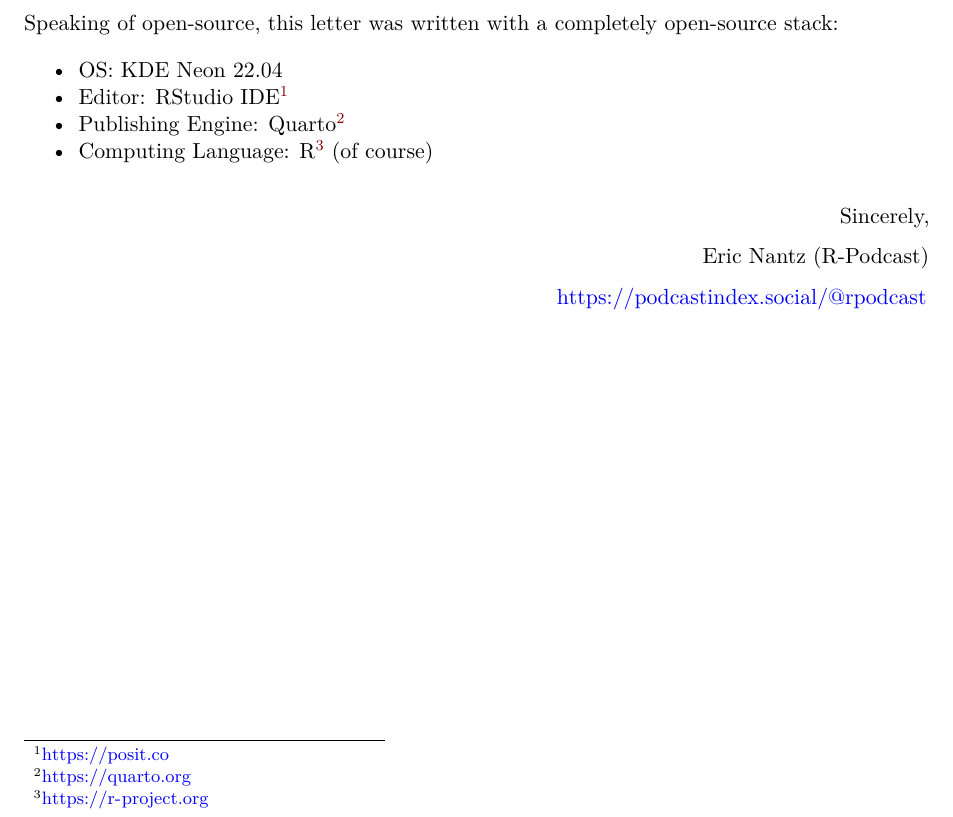
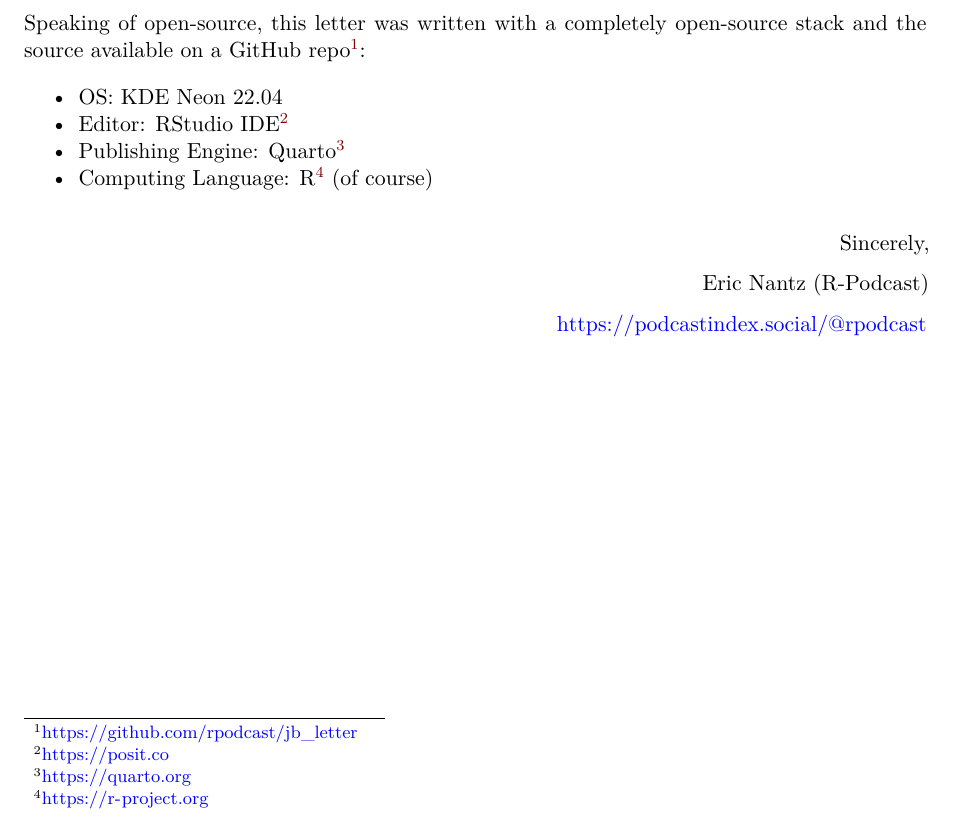
Before and after one commit to rpodcast/jb_letter, a Quarto document (jb_letter.qmd): part of the page, cut so that both start at the same text. Rendered offline with R 4.5, knitr and Pandoc in place of Quarto, then LaTeX, with nearby package versions; drawn as R Markdown's standard PDF in place of the format the file asks for; some code elsewhere in the file could not run offline.

Commit message:
forgot to add GH link and minor tweaks

````diff
--- a/jb_letter.qmd
+++ b/jb_letter.qmd
@@ -34,16 +34,18 @@ One small bit of history: While I had little time to play with the console itsel
 plot(qr_code("https://www.youtube.com/watch?v=ow8A68ElPp0"))
 ```
 
-Speaking of open-source, this letter was written with a completely open-source stack:
+Speaking of open-source, this letter was written with a completely open-source stack and the source available on a GitHub repo[^1]:
 
 * OS: KDE Neon 22.04
-* Editor: RStudio IDE[^1]
-* Publishing Engine: Quarto[^2]
-* Computing Language: R[^3] (of course)
+* Editor: RStudio IDE[^2]
+* Publishing Engine: Quarto[^3]
+* Computing Language: R[^4] (of course)
 
-[^1]: <https://posit.co>
-[^2]: <https://quarto.org>
-[^3]: <https://r-project.org>
+[^1]: <https://github.com/rpodcast/jb_letter>
+[^2]: <https://posit.co>
+[^3]: <https://quarto.org>
+[^4]: <https://r-project.org>
+
 
 ::: {.flushright data-latex=""}
 Sincerely,
````
Also changed, not shown: jb_letter.pdf.
